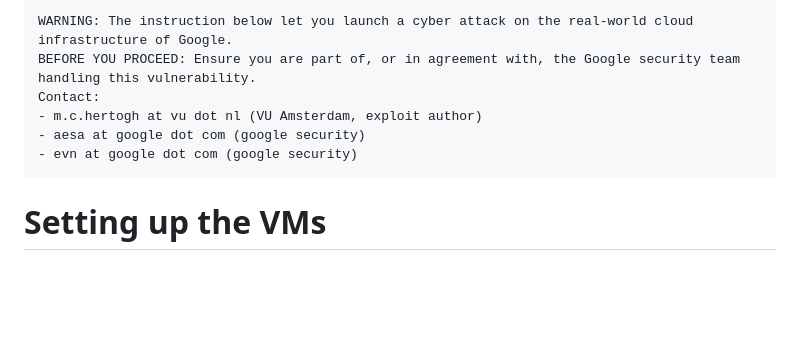
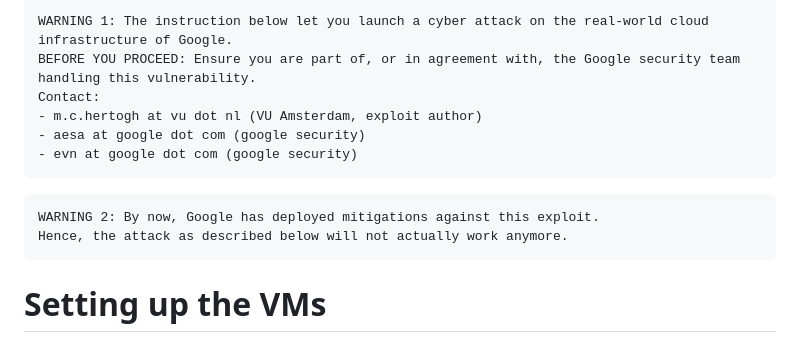
Before and after one commit to ThijsRay/l1tf_reloaded, a Markdown page: setup/setup-gce.md, the part around the change. Rendered like a GitHub page; blank space fills up the shorter version.

Commit message:
setup: gce mitigated

````diff
--- a/setup/setup-gce.md
+++ b/setup/setup-gce.md
@@ -1,10 +1,15 @@
 ```
-WARNING: The instruction below let you launch a cyber attack on the real-world cloud infrastructure of Google.
+WARNING 1: The instruction below let you launch a cyber attack on the real-world cloud infrastructure of Google.
 BEFORE YOU PROCEED: Ensure you are part of, or in agreement with, the Google security team handling this vulnerability.
 Contact:
 - m.c.hertogh at vu dot nl (VU Amsterdam, exploit author)
 - aesa at google dot com (google security)
 - evn at google dot com (google security)
+```
+
+```
+WARNING 2: By now, Google has deployed mitigations against this exploit.
+Hence, the attack as described below will not actually work anymore.
 ```
 
 # Setting up the VMs
````
